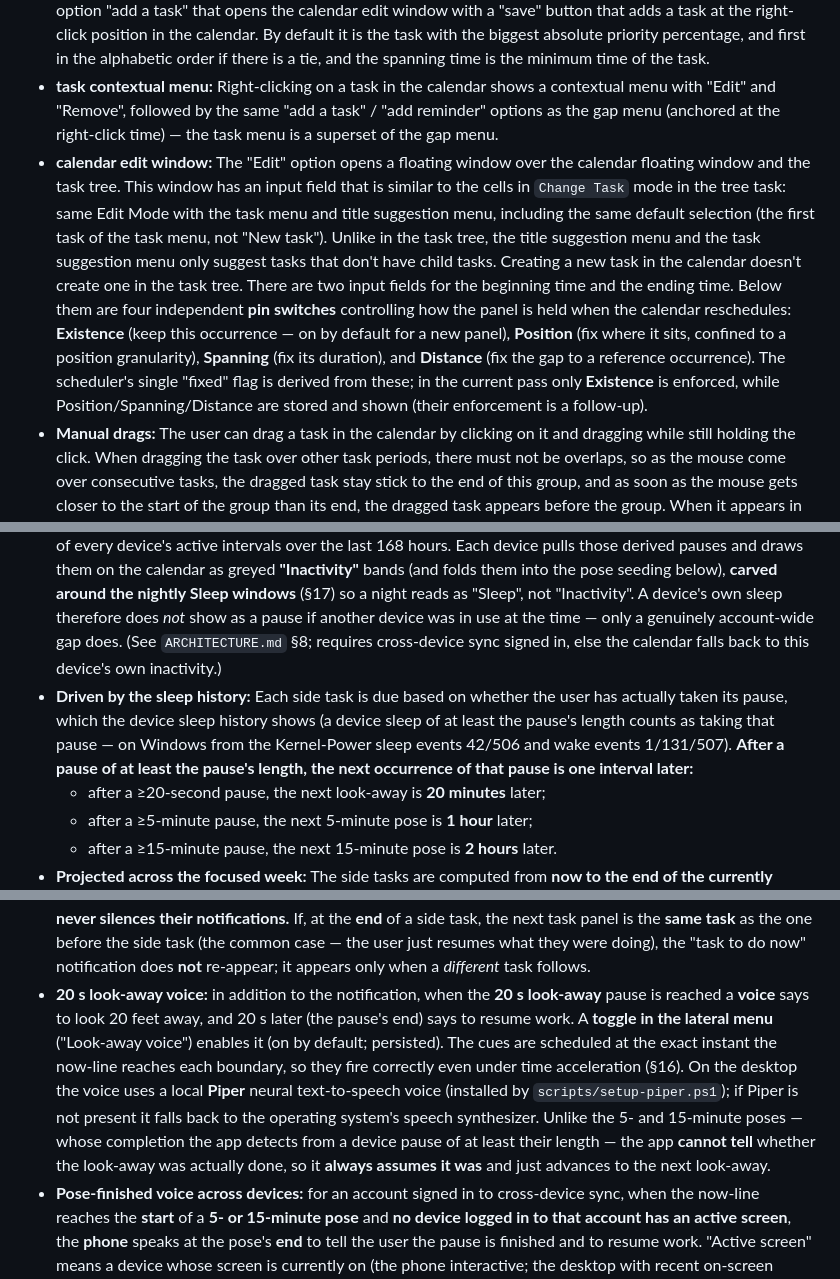
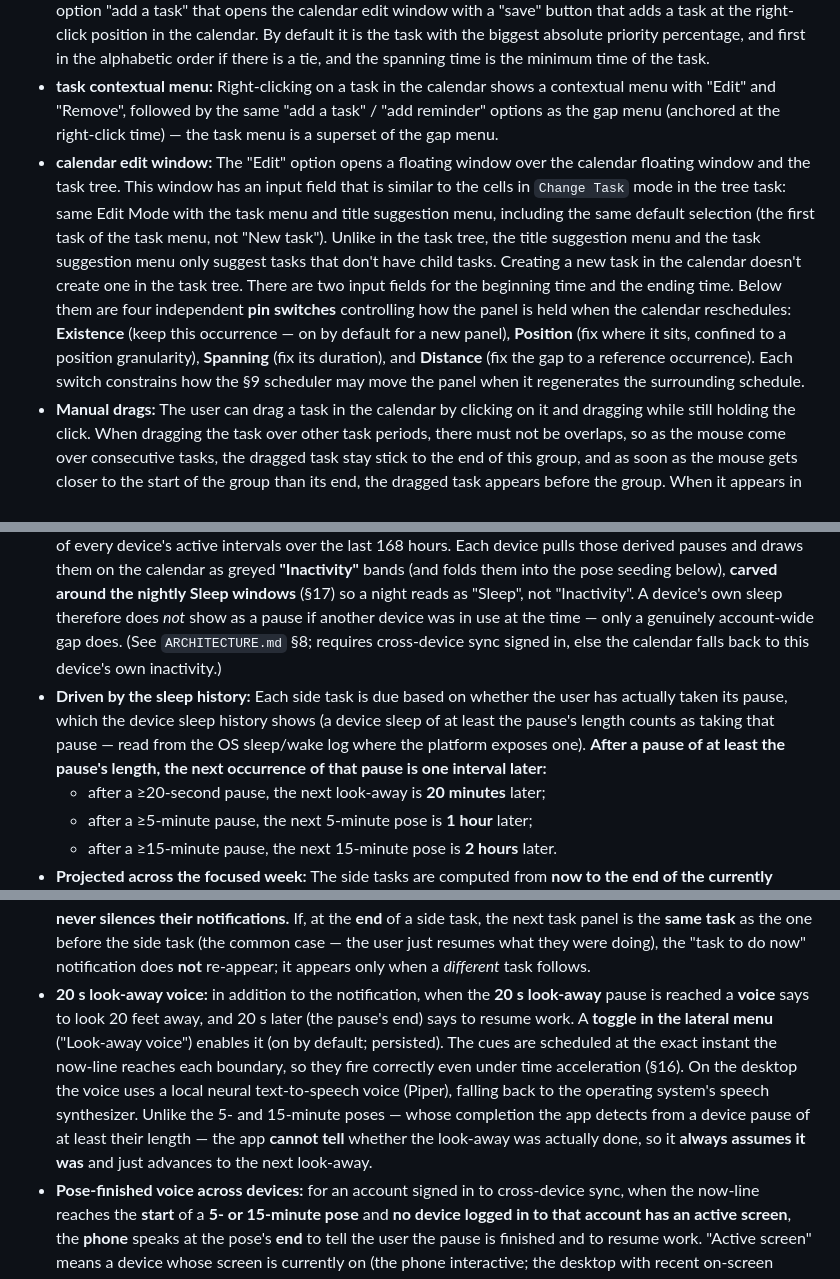
Before and after one commit to AntoineB33/OmniApp, a Markdown page: docs/PRD_TaskScheduler.md, 3 parts joined by grey strips. Drawn GitHub-style.

```diff
--- a/docs/PRD_TaskScheduler.md
+++ b/docs/PRD_TaskScheduler.md
@@ -132,7 +132,7 @@ While in Edit Mode, *Selected Cells List* resets with only the *Main Selection*
 * **Task panels:** The calendar shows the periods the user did a task, using the task record saved in `Task Tree`. The title of the `taskId` of the task panel is written on it, and shows on hover (useful if the task panel is too short to display the task title). Task record is not saved in the history state. Two task panels with the same task are automatically merged unless one is pinned and the other not pinned.
 * **Manual add:** Right-click anywhere on the calendar outside of task panels opens a contextual menu with the option "add a task" that opens the calendar edit window with a "save" button that adds a task at the right-click position in the calendar. By default it is the task with the biggest absolute priority percentage, and first in the alphabetic order if there is a tie, and the spanning time is the minimum time of the task.
 * **task contextual menu:** Right-clicking on a task in the calendar shows a contextual menu with "Edit" and "Remove", followed by the same "add a task" / "add reminder" options as the gap menu (anchored at the right-click time) — the task menu is a superset of the gap menu.
-* **calendar edit window:** The "Edit" option opens a floating window over the calendar floating window and the task tree. This window has an input field that is similar to the cells in `Change Task` mode in the tree task: same Edit Mode with the task menu and title suggestion menu, including the same default selection (the first task of the task menu, not "New task"). Unlike in the task tree, the title suggestion menu and the task suggestion menu only suggest tasks that don't have child tasks. Creating a new task in the calendar doesn't create one in the task tree. There are two input fields for the beginning time and the ending time. Below them are four independent **pin switches** controlling how the panel is held when the calendar reschedules: **Existence** (keep this occurrence — on by default for a new panel), **Position** (fix where it sits, confined to a position granularity), **Spanning** (fix its duration), and **Distance** (fix the gap to a reference occurrence). The scheduler's single "fixed" flag is derived from these; in the current pass only **Existence** is enforced, while Position/Spanning/Distance are stored and shown (their enforcement is a follow-up).
+* **calendar edit window:** The "Edit" option opens a floating window over the calendar floating window and the task tree. This window has an input field that is similar to the cells in `Change Task` mode in the tree task: same Edit Mode with the task menu and title suggestion menu, including the same default selection (the first task of the task menu, not "New task"). Unlike in the task tree, the title suggestion menu and the task suggestion menu only suggest tasks that don't have child tasks. Creating a new task in the calendar doesn't create one in the task tree. There are two input fields for the beginning time and the ending time. Below them are four independent **pin switches** controlling how the panel is held when the calendar reschedules: **Existence** (keep this occurrence — on by default for a new panel), **Position** (fix where it sits, confined to a position granularity), **Spanning** (fix its duration), and **Distance** (fix the gap to a reference occurrence). Each switch constrains how the §9 scheduler may move the panel when it regenerates the surrounding schedule.
 * **Manual drags:** The user can drag a task in the calendar by clicking on it and dragging while still holding the click. When dragging the task over other task periods, there must not be overlaps, so as the mouse come over consecutive tasks, the dragged task stay stick to the end of this group, and as soon as the mouse gets closer to the start of the group than its end, the dragged task appears before the group. When it appears in gaps that are shorter than the dragged task, the dragged task shorten to fit, but remembers its original side for when it appears in wider gaps. The calendar is considered to have changed and the move is saved in a history unit only when the user releases the click.
 * **extend or shorten:** The user can also grab the beginning or the end of the task to extend or shorten it. When it is going to overlaps with other tasks, it can't be dragged any further. The mouse gets the standard shape on hover that indicates the user can grab the edge.
 * **Overlap Mode:** When the user moves a task panel or drags its ends, pressing `O` toggles the overlap mode where the task panel can overlap with others. When a task overlaps with others, they share the time period horizontally. By default, the task panel that is dragged occupies 1/n of the width, with n the number of task panels in the overlap. Only the newly-dropped panel takes 1/n; the existing panels split the remaining (n-1)/n in their current proportions. Preserves prior manual adjustments. The user can then drag the vertical edges in the overlap to adjust the width occupation of each task panel. When the task panel is partly in an overlapping area, only the overlapped part has the width reduction.
@@ -185,7 +185,7 @@ While in Edit Mode, *Selected Cells List* resets with only the *Main Selection*
 ## 15. Side tasks
 * **Definition:** Side tasks are for **eye health care**. They are placed on the calendar with a **real spanning time** (unlike reminders §14, which have none), materialized like a task panel showing their title.
 * **Account-wide pauses & the "Inactivity" bands:** A **pause** is any window when **no device on the account was active** — active meaning the app is running, signed in, and the screen is unlocked/interactive (a device that is asleep, locked, idle, or has the app closed does **not** count). Each device reports the exact intervals it *was* active (a heartbeat that opens/extends/finalizes a session, reconstructed on start from its last recorded session and refined by the OS sleep log), and the **server** deduces the pauses as the complement of the union of every device's active intervals over the last 168 hours. Each device pulls those derived pauses and draws them on the calendar as greyed **"Inactivity"** bands (and folds them into the pose seeding below), **carved around the nightly Sleep windows** (§17) so a night reads as "Sleep", not "Inactivity". A device's own sleep therefore does *not* show as a pause if another device was in use at the time — only a genuinely account-wide gap does. (See `ARCHITECTURE.md` §8; requires cross-device sync signed in, else the calendar falls back to this device's own inactivity.)
-* **Driven by the sleep history:** Each side task is due based on whether the user has actually taken its pause, which the device sleep history shows (a device sleep of at least the pause's length counts as taking that pause — on Windows from the Kernel-Power sleep events 42/506 and wake events 1/131/507). **After a pause of at least the pause's length, the next occurrence of that pause is one interval later:**
+* **Driven by the sleep history:** Each side task is due based on whether the user has actually taken its pause, which the device sleep history shows (a device sleep of at least the pause's length counts as taking that pause — read from the OS sleep/wake log where the platform exposes one). **After a pause of at least the pause's length, the next occurrence of that pause is one interval later:**
   - after a ≥20-second pause, the next look-away is **20 minutes** later;
   - after a ≥5-minute pause, the next 5-minute pose is **1 hour** later;
   - after a ≥15-minute pause, the next 15-minute pose is **2 hours** later.
@@ -197,5 +197,5 @@ While in Edit Mode, *Selected Cells List* resets with only the *Main Selection*
 * **Scheduler interaction:** A side task behaves like a fixed obstacle to the §9 auto scheduler (the new schedule flows around it). The difference with a simple task: when the scheduler creates the new schedule and a task panel gets cut by a side task, it **does not consider that the task's minimum time is cut**. The task panel is split around the side task and resumes after it, still accumulating its full minimum time — the side task is inserted on top and never reduces the surrounding task's minimum. (Contrast §9/§10, where a regular fixed panel shortens the chunk.)
 * **Display switch (calendar window):** a switch in the calendar window toggles whether the side tasks are **drawn**. **Off by default.** When off, no side-task blocks are shown, and **if two panels of the same task are separated only by a side task that is now hidden, they fill the gap and merge into one block**. This is a purely **cosmetic** calendar choice — the real spanning time and the underlying schedule are unchanged. The switch state persists across sessions.
 * **Notifications stay on:** side tasks are **notified by a system notification when they come due** (named by their title — the look-away / pose), and this is driven from the schedule, not the display. **Hiding the side tasks never silences their notifications.** If, at the **end** of a side task, the next task panel is the **same task** as the one before the side task (the common case — the user just resumes what they were doing), the "task to do now" notification does **not** re-appear; it appears only when a *different* task follows.
-* **20 s look-away voice:** in addition to the notification, when the **20 s look-away** pause is reached a **voice** says to look 20 feet away, and 20 s later (the pause's end) says to resume work. A **toggle in the lateral menu** ("Look-away voice") enables it (on by default; persisted). The cues are scheduled at the exact instant the now-line reaches each boundary, so they fire correctly even under time acceleration (§16). On the desktop the voice uses a local **Piper** neural text-to-speech voice (installed by `scripts/setup-piper.ps1`); if Piper is not present it falls back to the operating system's speech synthesizer. Unlike the 5- and 15-minute poses — whose completion the app detects from a device pause of at least their length — the app **cannot tell** whether the look-away was actually done, so it **always assumes it was** and just advances to the next look-away.
+* **20 s look-away voice:** in addition to the notification, when the **20 s look-away** pause is reached a **voice** says to look 20 feet away, and 20 s later (the pause's end) says to resume work. A **toggle in the lateral menu** ("Look-away voice") enables it (on by default; persisted). The cues are scheduled at the exact instant the now-line reaches each boundary, so they fire correctly even under time acceleration (§16). On the desktop the voice uses a local neural text-to-speech voice (Piper), falling back to the operating system's speech synthesizer. Unlike the 5- and 15-minute poses — whose completion the app detects from a device pause of at least their length — the app **cannot tell** whether the look-away was actually done, so it **always assumes it was** and just advances to the next look-away.
 * **Pose-finished voice across devices:** for an account signed in to cross-device sync, when the now-line reaches the **start** of a **5- or 15-minute pose** and **no device logged in to that account has an active screen**, the **phone** speaks at the pose's **end** to tell the user the pause is finished and to resume work. "Active screen" means a device whose screen is currently on (the phone interactive; the desktop with recent on-screen activity); a device that has gone to sleep — or that stopped reporting — does not count. Each signed-in device periodically publishes whether its screen is active to a shared **presence record**, against which this eligibility is judged. The device that speaks is the **last phone that logged in to the account** — the only device that ever voices this cue. **Eligibility is judged at the pose's start** (so a user who has just stepped away from every screen is committed to being called back), and the voice then fires when the pose ends.
```
Also changed, not shown: other parts of docs/PRD_TaskScheduler.md (+11 -11 lines).
